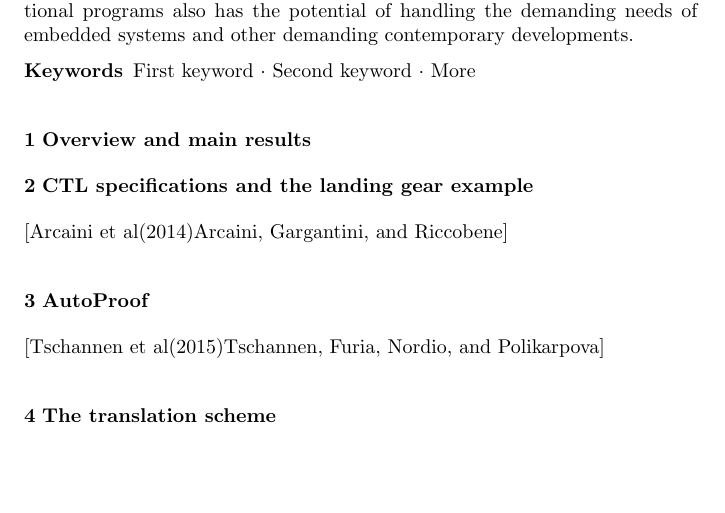
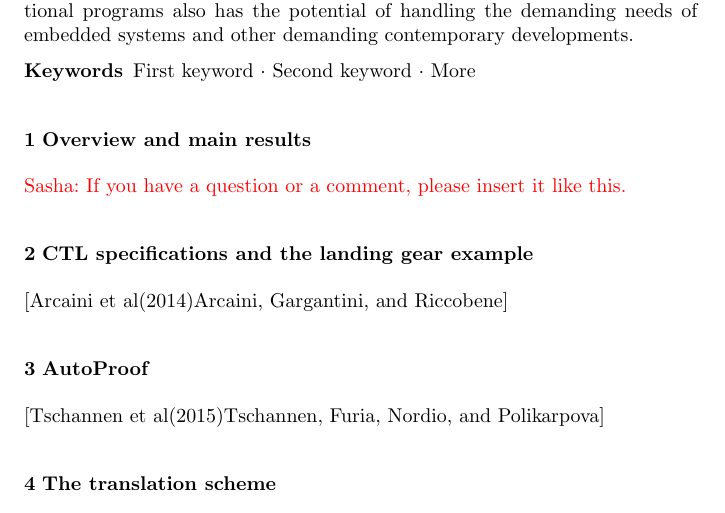
Before and after one commit to anaumchev/lgs_ground_model, a LaTeX paper (LaTeX/EncodingCTL.tex): part of page 2 of 2, cut so that both start at the same text, the shorter picture padded with empty space. Compiled offline with pdfLaTeX.

Commit message:
Added a comment example

```diff
--- a/LaTeX/EncodingCTL.tex
+++ b/LaTeX/EncodingCTL.tex
@@ -46,6 +46,8 @@ grestore
 \smartqed  % flush right qed marks, e.g. at end of proof
 %
 \usepackage{graphicx}
+\usepackage{color}
+
 %
 % \usepackage{mathptmx}      % use Times fonts if available on your TeX system
 %
@@ -108,7 +110,7 @@ The CTL-to-contracted-Eiffel process is still ad hoc, and tailored to generate t
 
 \section{Overview and main results}
 \label{sec:overview}
-
+\textcolor{red}{Sasha: If you have a question or a comment, please insert it like this.}
 
 \section{CTL specifications and the landing gear example}
 \label{sec:landing_gear_example}
```
